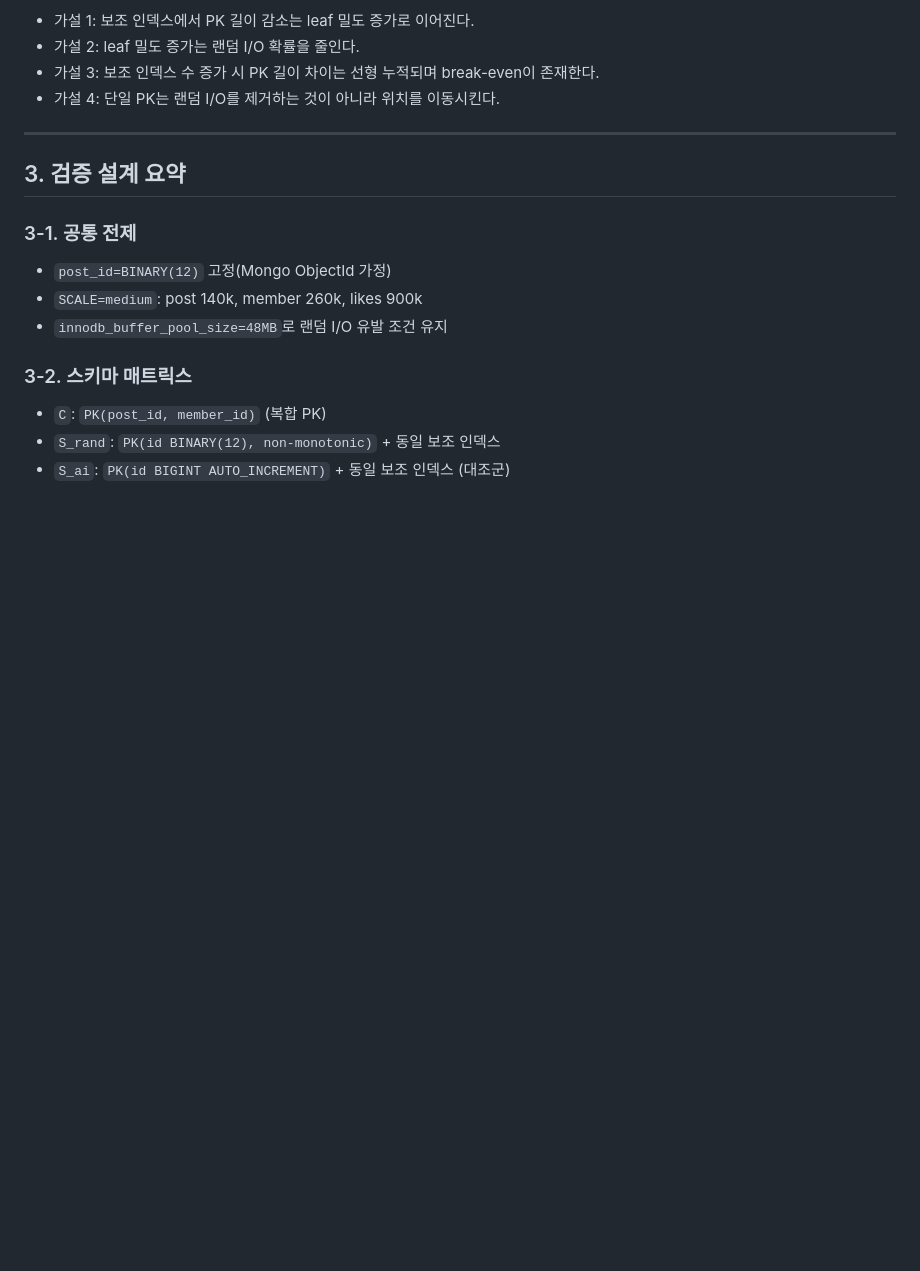
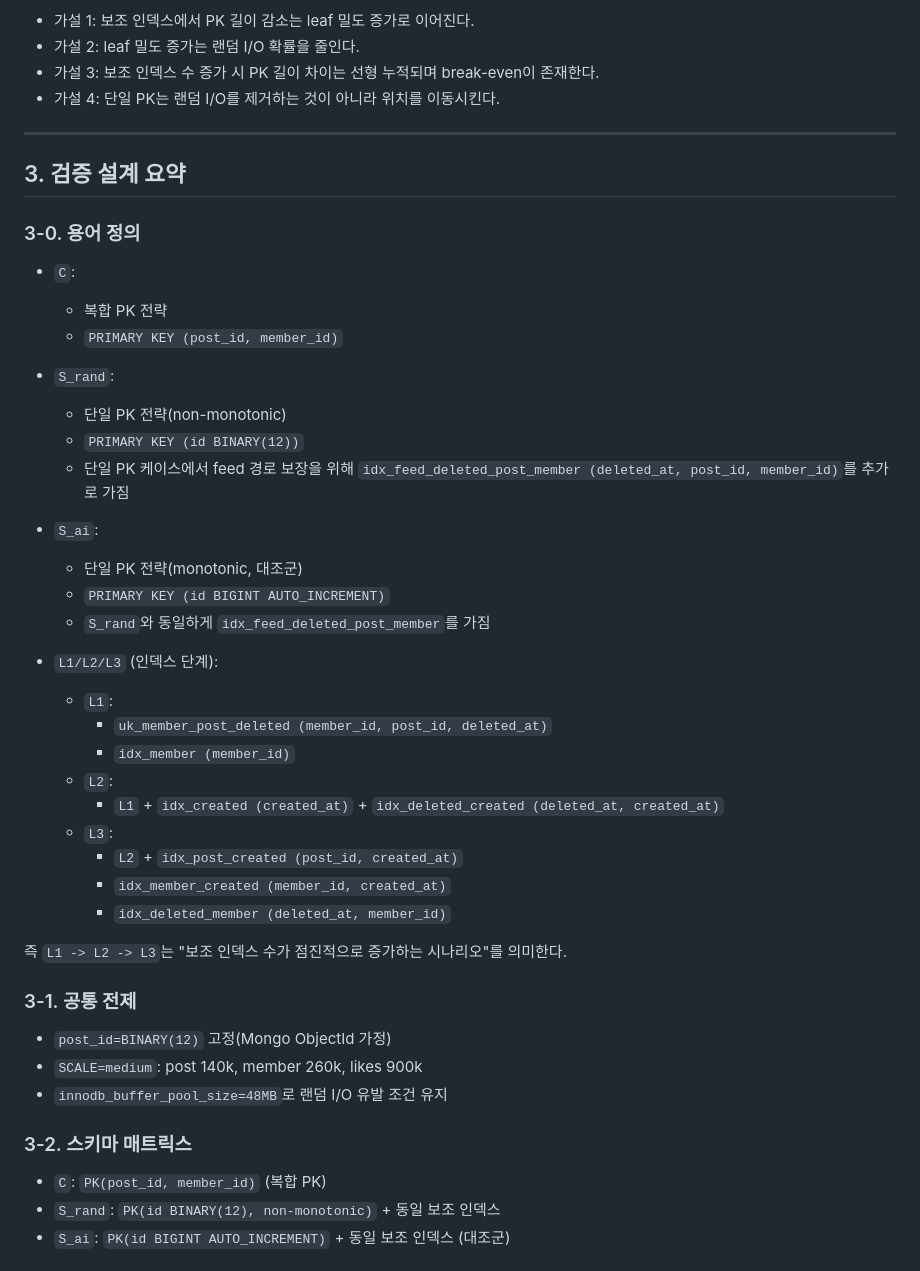
Before and after one commit to 100-hours-a-week/3-logan-cho-community-BE, a Markdown page: docs/reports/post-likes-hypothesis-validation-report-2026-02-23.md, the part around the change. Drawn GitHub-style; blank space fills up the shorter version.

```diff
--- a/docs/reports/post-likes-hypothesis-validation-report-2026-02-23.md
+++ b/docs/reports/post-likes-hypothesis-validation-report-2026-02-23.md
@@ -24,6 +24,32 @@ Issue #64의 사전 가설을 그대로 기준으로 검증했다.
 ---
 
 ## 3. 검증 설계 요약
+### 3-0. 용어 정의
+- `C`:
+  - 복합 PK 전략
+  - `PRIMARY KEY (post_id, member_id)`
+- `S_rand`:
+  - 단일 PK 전략(non-monotonic)
+  - `PRIMARY KEY (id BINARY(12))`
+  - 단일 PK 케이스에서 feed 경로 보장을 위해 `idx_feed_deleted_post_member (deleted_at, post_id, member_id)`를 추가로 가짐
+- `S_ai`:
+  - 단일 PK 전략(monotonic, 대조군)
+  - `PRIMARY KEY (id BIGINT AUTO_INCREMENT)`
+  - `S_rand`와 동일하게 `idx_feed_deleted_post_member`를 가짐
+
+- `L1/L2/L3` (인덱스 단계):
+  - `L1`:
+    - `uk_member_post_deleted (member_id, post_id, deleted_at)`
+    - `idx_member (member_id)`
+  - `L2`:
+    - `L1` + `idx_created (created_at)` + `idx_deleted_created (deleted_at, created_at)`
+  - `L3`:
+    - `L2` + `idx_post_created (post_id, created_at)`
+    - `idx_member_created (member_id, created_at)`
+    - `idx_deleted_member (deleted_at, member_id)`
+
+즉 `L1 -> L2 -> L3`는 "보조 인덱스 수가 점진적으로 증가하는 시나리오"를 의미한다.
+
 ### 3-1. 공통 전제
 - `post_id=BINARY(12)` 고정(Mongo ObjectId 가정)
 - `SCALE=medium`: post 140k, member 260k, likes 900k
```
Also changed, not shown: docs/reports/post-likes-phase3-sysbench-matrix-2026-02-22.md (+18 -0 lines).
